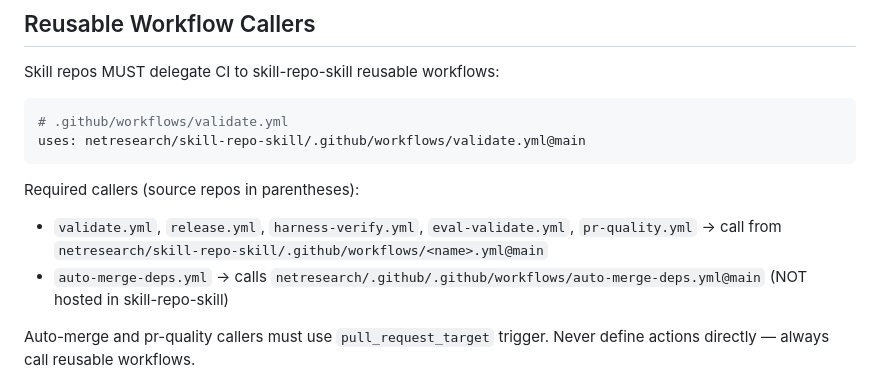
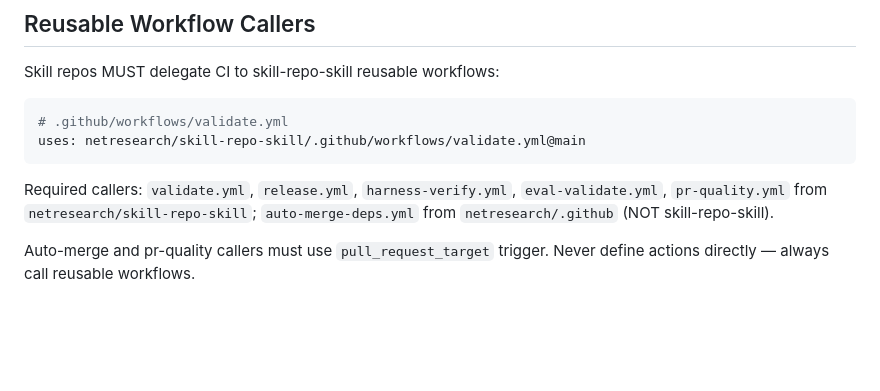
Before and after one commit to netresearch/skill-repo-skill, a Markdown page: skills/skill-repo/SKILL.md, the part around the change. Rendered like a GitHub page; blank space fills up the shorter version.

Commit message:
fixup: trim SKILL.md to satisfy 500-word limit
Signed-off-by: Sebastian Mendel <info@sebastianmendel.de>

````diff
--- a/skills/skill-repo/SKILL.md
+++ b/skills/skill-repo/SKILL.md
@@ -88,10 +88,7 @@ Skill repos MUST delegate CI to skill-repo-skill reusable workflows:
 uses: netresearch/skill-repo-skill/.github/workflows/validate.yml@main
 ```
 
-Required callers (source repos in parentheses):
-
-- `validate.yml`, `release.yml`, `harness-verify.yml`, `eval-validate.yml`, `pr-quality.yml` → call from `netresearch/skill-repo-skill/.github/workflows/<name>.yml@main`
-- `auto-merge-deps.yml` → calls `netresearch/.github/.github/workflows/auto-merge-deps.yml@main` (NOT hosted in skill-repo-skill)
+Required callers: `validate.yml`, `release.yml`, `harness-verify.yml`, `eval-validate.yml`, `pr-quality.yml` from `netresearch/skill-repo-skill`; `auto-merge-deps.yml` from `netresearch/.github` (NOT skill-repo-skill).
 
 Auto-merge and pr-quality callers must use `pull_request_target` trigger. Never define actions directly — always call reusable workflows.
 
````
